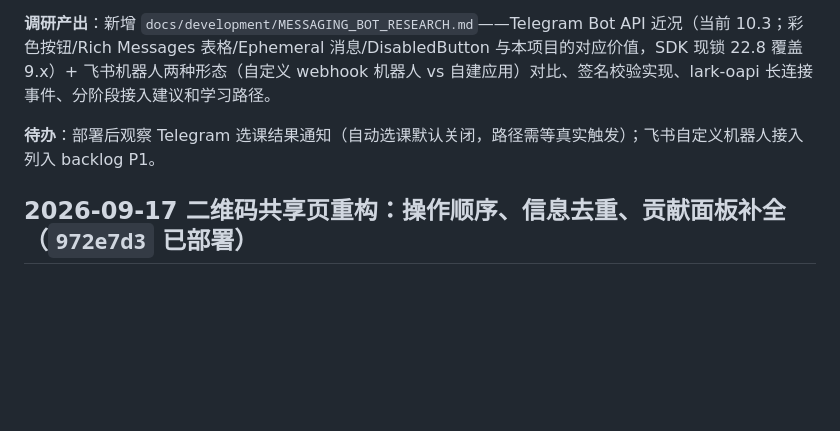
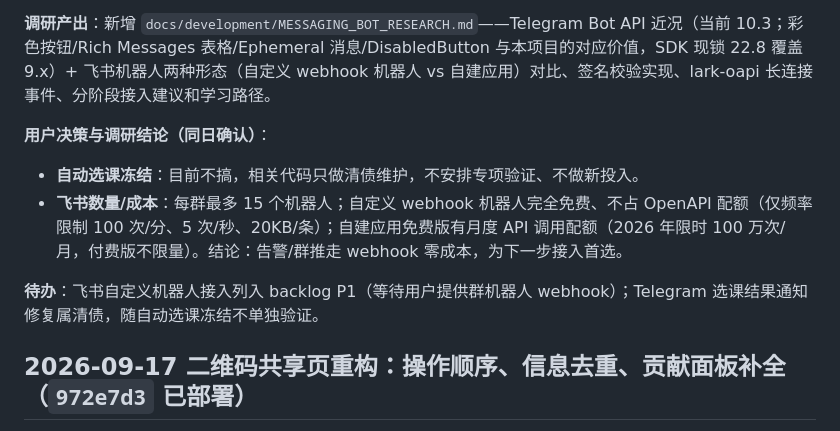
Before and after one commit to 2725238326/boya-agent, a Markdown page: docs/project/PROJECT_STATUS.md, the part around the change. GitHub-like rendering; blank space fills up the shorter version.

```diff
--- a/docs/project/PROJECT_STATUS.md
+++ b/docs/project/PROJECT_STATUS.md
@@ -13,7 +13,11 @@
 
 **调研产出**：新增 `docs/development/MESSAGING_BOT_RESEARCH.md`——Telegram Bot API 近况（当前 10.3；彩色按钮/Rich Messages 表格/Ephemeral 消息/DisabledButton 与本项目的对应价值，SDK 现锁 22.8 覆盖 9.x）+ 飞书机器人两种形态（自定义 webhook 机器人 vs 自建应用）对比、签名校验实现、lark-oapi 长连接事件、分阶段接入建议和学习路径。
 
-**待办**：部署后观察 Telegram 选课结果通知（自动选课默认关闭，路径需等真实触发）；飞书自定义机器人接入列入 backlog P1。
+**用户决策与调研结论（同日确认）**：
+- **自动选课冻结**：目前不搞，相关代码只做清债维护，不安排专项验证、不做新投入。
+- **飞书数量/成本**：每群最多 15 个机器人；自定义 webhook 机器人完全免费、不占 OpenAPI 配额（仅频率限制 100 次/分、5 次/秒、20KB/条）；自建应用免费版有月度 API 调用配额（2026 年限时 100 万次/月，付费版不限量）。结论：告警/群推走 webhook 零成本，为下一步接入首选。
+
+**待办**：飞书自定义机器人接入列入 backlog P1（等待用户提供群机器人 webhook）；Telegram 选课结果通知修复属清债，随自动选课冻结不单独验证。
 
 ## 2026-09-17 二维码共享页重构：操作顺序、信息去重、贡献面板补全（`972e7d3` 已部署）
 
```
Also changed, not shown: docs/project/IMPROVEMENT_BACKLOG.md (+10 -10 lines).
